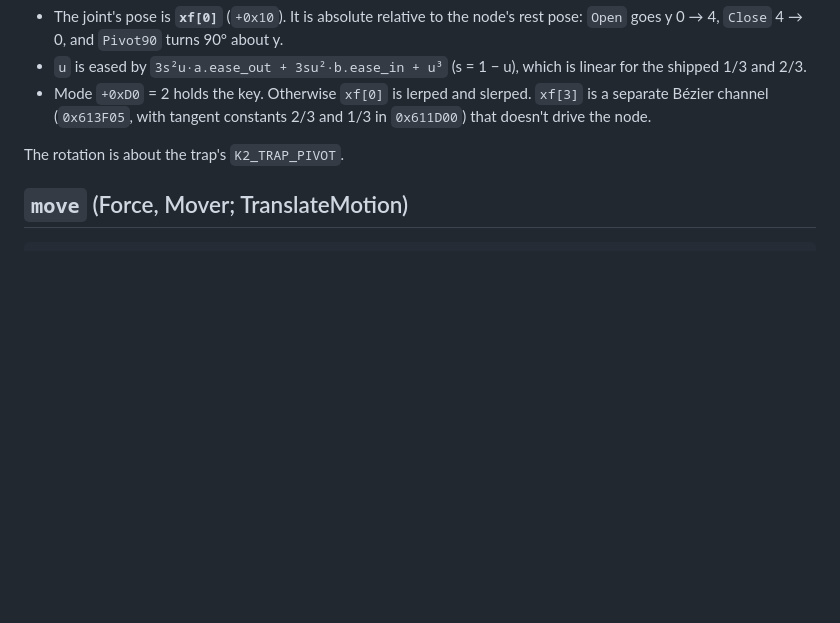
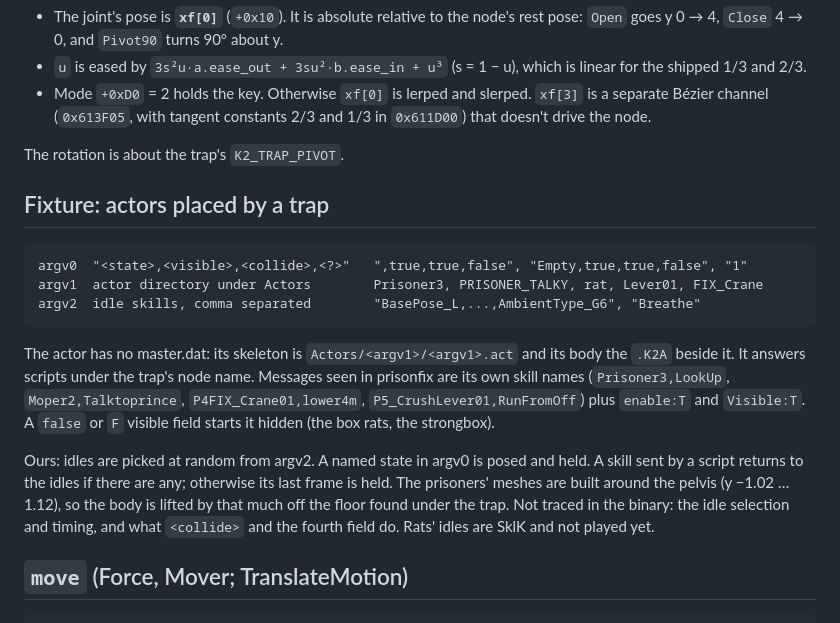
Before and after one commit to xesf/k2boy, a Markdown page: docs/reference/trap-scripts.md, the part around the change. GitHub-like rendering; blank space fills up the shorter version.

Commit message:
docs: Fixture traps

````diff
--- a/docs/reference/trap-scripts.md
+++ b/docs/reference/trap-scripts.md
@@ -159,6 +159,29 @@ else with `"Doors can't handle message %s"`. The skills are `SklK` keyframe clip
 
 The rotation is about the trap's `K2_TRAP_PIVOT`.
 
+## Fixture: actors placed by a trap
+
+```
+argv0  "<state>,<visible>,<collide>,<?>"   ",true,true,false", "Empty,true,true,false", "1"
+argv1  actor directory under Actors        Prisoner3, PRISONER_TALKY, rat, Lever01, FIX_Crane
+argv2  idle skills, comma separated        "BasePose_L,...,AmbientType_G6", "Breathe"
+```
+
+The actor has no master.dat: its skeleton is `Actors/<argv1>/<argv1>.act`
+and its body the `.K2A` beside it. It answers scripts under the trap's node
+name. Messages seen in prisonfix are its own skill names
+(`Prisoner3,LookUp`, `Moper2,Talktoprince`, `P4FIX_Crane01,lower4m`,
+`P5_CrushLever01,RunFromOff`) plus `enable:T` and `Visible:T`. A `false` or
+`F` visible field starts it hidden (the box rats, the strongbox).
+
+Ours: idles are picked at random from argv2. A named state in argv0 is posed
+and held. A skill sent by a script returns to the idles if there are any;
+otherwise its last frame is held. The prisoners' meshes are built around the
+pelvis (y −1.02 … 1.12), so the body is lifted by that much off the floor
+found under the trap. Not traced in the binary: the idle selection and
+timing, and what `<collide>` and the fourth field do. Rats' idles are SklK and
+not played yet.
+
 ## `move` (Force, Mover; TranslateMotion)
 
 ```
````
